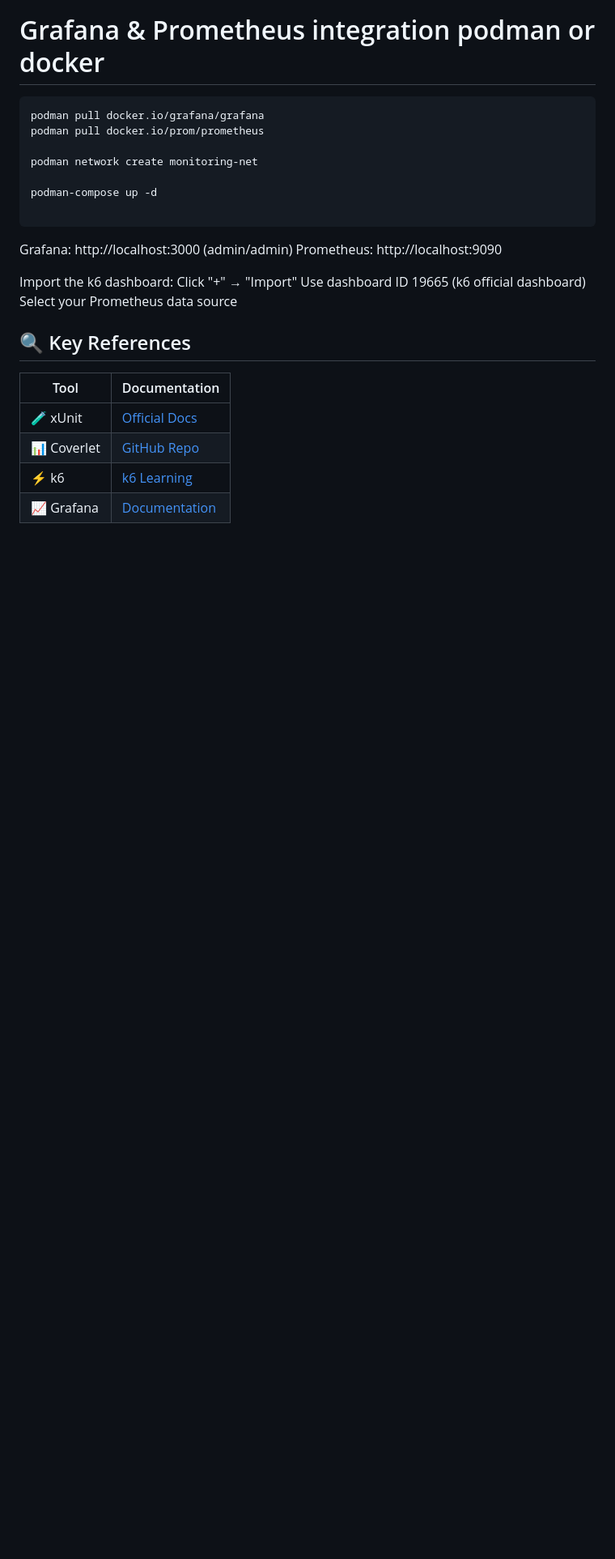
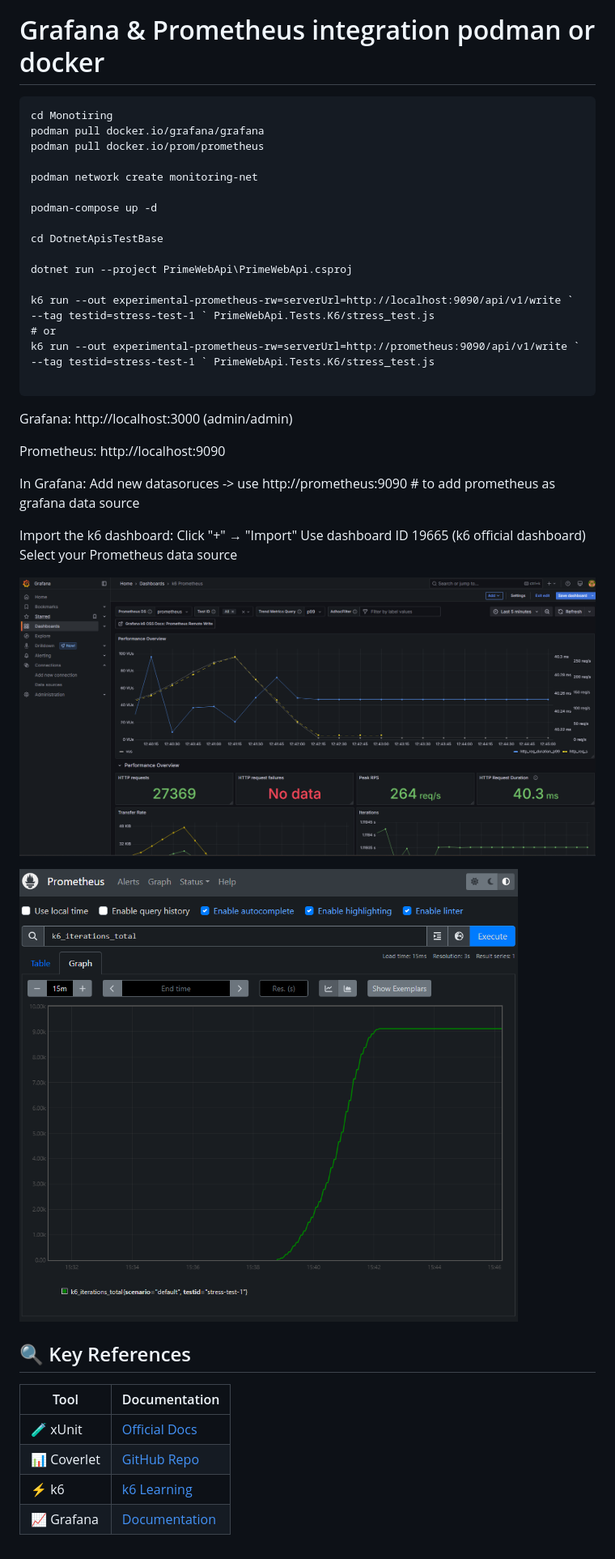
Before and after one commit to lenomatos/DotnetApisTestBase, a Markdown page: README.md, the part around the change printed below. Shown: that part at 81% size. Drawn GitHub-style; pictures changed too: docs/images/grafana_dashboard.png (added), docs/images/prometheus_geral.png (added); blank space fills up the shorter version.

````diff
--- a/README.md
+++ b/README.md
@@ -150,6 +153,7 @@ Here's how it looks:
 # Grafana & Prometheus integration podman or docker
 
 ```
+cd Monotiring
 podman pull docker.io/grafana/grafana
 podman pull docker.io/prom/prometheus
 
@@ -157,15 +161,31 @@ podman network create monitoring-net
 
 podman-compose up -d
 
+cd DotnetApisTestBase
+
+dotnet run --project PrimeWebApi\PrimeWebApi.csproj
+
+k6 run --out experimental-prometheus-rw=serverUrl=http://localhost:9090/api/v1/write ` --tag testid=stress-test-1 ` PrimeWebApi.Tests.K6/stress_test.js
+# or
+k6 run --out experimental-prometheus-rw=serverUrl=http://prometheus:9090/api/v1/write ` --tag testid=stress-test-1 ` PrimeWebApi.Tests.K6/stress_test.js
+
 ```
 
 Grafana: http://localhost:3000 (admin/admin)
+
 Prometheus: http://localhost:9090
+
+In Grafana: Add new datasoruces -> use
+http://prometheus:9090 # to add prometheus as grafana data source
 
 Import the k6 dashboard:
 Click "+" → "Import"
 Use dashboard ID 19665 (k6 official dashboard)
 Select your Prometheus data source
+
+![Coverage Report](./docs/images/grafana_dashboard.png)
+
+![Coverage Report](./docs/images/prometheus_geral.png)
 
 ## 🔍 Key References
 
````
Also changed, not shown: other parts of README.md (+4 -1 lines), 4 other files.
